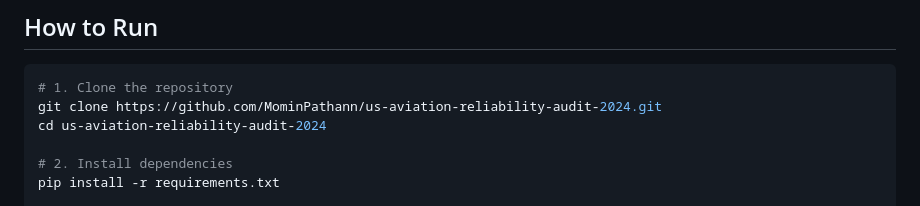
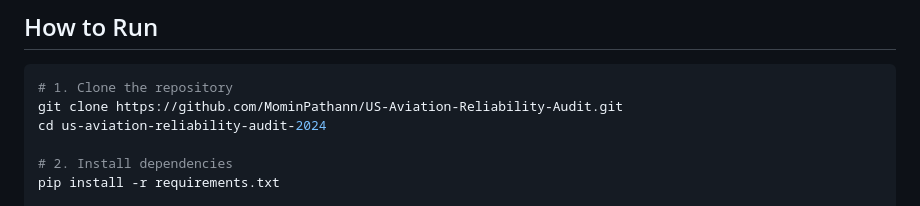
Before and after one commit to MominPathann/US-Aviation-Reliability-Audit, a Markdown page: README.md, the part around the change. Rendered like a GitHub page.

````diff
--- a/README.md
+++ b/README.md
@@ -359,7 +359,7 @@ us-aviation-reliability-audit-2024/
 
 ```bash
 # 1. Clone the repository
-git clone https://github.com/MominPathann/us-aviation-reliability-audit-2024.git
+git clone https://github.com/MominPathann/US-Aviation-Reliability-Audit.git
 cd us-aviation-reliability-audit-2024
 
 # 2. Install dependencies
````
